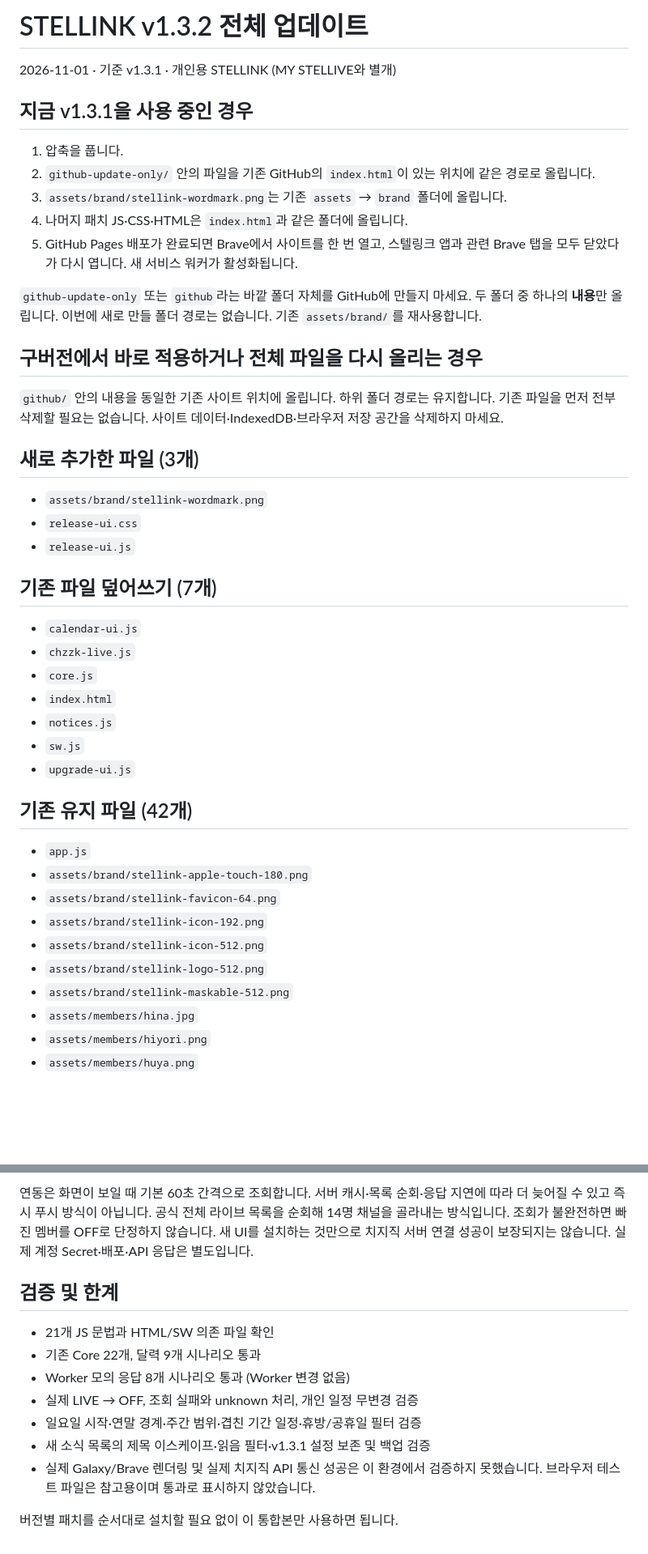
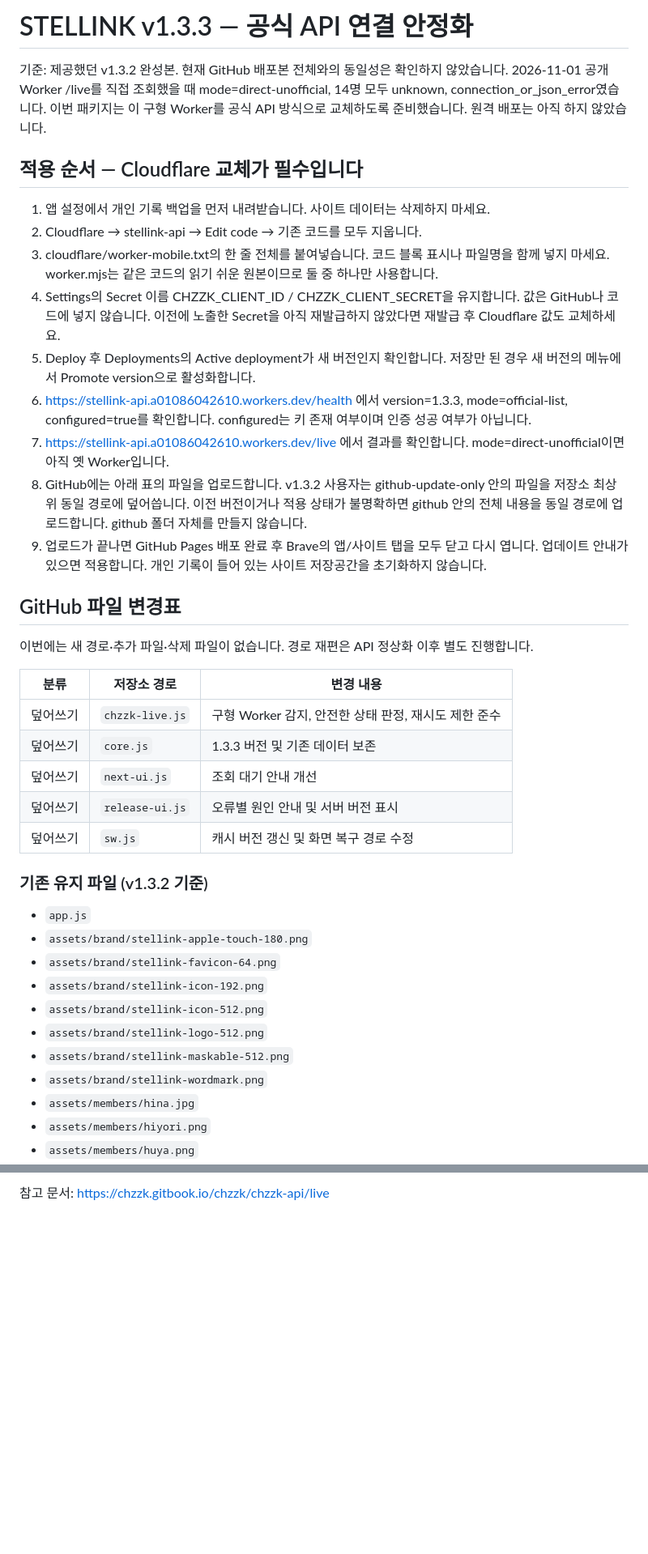
Before and after one commit to MY-STELLIVE/my-stellive.github.io, a Markdown page: README.md, 2 parts joined by grey strips. Shown at 81% size. GitHub-like rendering; blank space fills up the shorter version.

```diff
--- a/README.md
+++ b/README.md
@@ -1,41 +1,31 @@
-# STELLINK v1.3.2 전체 업데이트
+# STELLINK v1.3.3 — 공식 API 연결 안정화
 
-2026-11-01 · 기준 v1.3.1 · 개인용 STELLINK (MY STELLIVE와 별개)
+기준: 제공했던 v1.3.2 완성본. 현재 GitHub 배포본 전체와의 동일성은 확인하지 않았습니다.
+2026-11-01 공개 Worker /live를 직접 조회했을 때 mode=direct-unofficial, 14명 모두 unknown, connection_or_json_error였습니다. 이번 패키지는 이 구형 Worker를 공식 API 방식으로 교체하도록 준비했습니다. 원격 배포는 아직 하지 않았습니다.
 
-## 지금 v1.3.1을 사용 중인 경우
+## 적용 순서 — Cloudflare 교체가 필수입니다
+1. 앱 설정에서 개인 기록 백업을 먼저 내려받습니다. 사이트 데이터는 삭제하지 마세요.
+2. Cloudflare → stellink-api → Edit code → 기존 코드를 모두 지웁니다.
+3. cloudflare/worker-mobile.txt의 한 줄 전체를 붙여넣습니다. 코드 블록 표시나 파일명을 함께 넣지 마세요. worker.mjs는 같은 코드의 읽기 쉬운 원본이므로 둘 중 하나만 사용합니다.
+4. Settings의 Secret 이름 CHZZK_CLIENT_ID / CHZZK_CLIENT_SECRET을 유지합니다. 값은 GitHub나 코드에 넣지 않습니다. 이전에 노출한 Secret을 아직 재발급하지 않았다면 재발급 후 Cloudflare 값도 교체하세요.
+5. Deploy 후 Deployments의 Active deployment가 새 버전인지 확인합니다. 저장만 된 경우 새 버전의 메뉴에서 Promote version으로 활성화합니다.
+6. https://stellink-api.a01086042610.workers.dev/health 에서 version=1.3.3, mode=official-list, configured=true를 확인합니다. configured는 키 존재 여부이며 인증 성공 여부가 아닙니다.
+7. https://stellink-api.a01086042610.workers.dev/live 에서 결과를 확인합니다. mode=direct-unofficial이면 아직 옛 Worker입니다.
+8. GitHub에는 아래 표의 파일을 업로드합니다. v1.3.2 사용자는 github-update-only 안의 파일을 저장소 최상위 동일 경로에 덮어씁니다. 이전 버전이거나 적용 상태가 불명확하면 github 안의 전체 내용을 동일 경로에 업로드합니다. github 폴더 자체를 만들지 않습니다.
+9. 업로드가 끝나면 GitHub Pages 배포 완료 후 Brave의 앱/사이트 탭을 모두 닫고 다시 엽니다. 업데이트 안내가 있으면 적용합니다. 개인 기록이 들어 있는 사이트 저장공간을 초기화하지 않습니다.
 
-1. 압축을 풉니다.
-2. `github-update-only/` 안의 파일을 기존 GitHub의 `index.html`이 있는 위치에 같은 경로로 올립니다.
-3. `assets/brand/stellink-wordmark.png`는 기존 `assets` → `brand` 폴더에 올립니다.
-4. 나머지 패치 JS·CSS·HTML은 `index.html`과 같은 폴더에 올립니다.
-5. GitHub Pages 배포가 완료되면 Brave에서 사이트를 한 번 열고, 스텔링크 앱과 관련 Brave 탭을 모두 닫았다가 다시 엽니다. 새 서비스 워커가 활성화됩니다.
+## GitHub 파일 변경표
+이번에는 새 경로·추가 파일·삭제 파일이 없습니다. 경로 재편은 API 정상화 이후 별도 진행합니다.
 
-`github-update-only` 또는 `github`라는 바깥 폴더 자체를 GitHub에 만들지 마세요. 두 폴더 중 하나의 **내용**만 올립니다.
-이번에 새로 만들 폴더 경로는 없습니다. 기존 `assets/brand/`를 재사용합니다.
+| 분류 | 저장소 경로 | 변경 내용 |
+|---|---|---|
+| 덮어쓰기 | `chzzk-live.js` | 구형 Worker 감지, 안전한 상태 판정, 재시도 제한 준수 |
+| 덮어쓰기 | `core.js` | 1.3.3 버전 및 기존 데이터 보존 |
+| 덮어쓰기 | `next-ui.js` | 조회 대기 안내 개선 |
+| 덮어쓰기 | `release-ui.js` | 오류별 원인 안내 및 서버 버전 표시 |
+| 덮어쓰기 | `sw.js` | 캐시 버전 갱신 및 화면 복구 경로 수정 |
 
-## 구버전에서 바로 적용하거나 전체 파일을 다시 올리는 경우
-
-`github/` 안의 내용을 동일한 기존 사이트 위치에 올립니다. 하위 폴더 경로는 유지합니다.
-기존 파일을 먼저 전부 삭제할 필요는 없습니다. 사이트 데이터·IndexedDB·브라우저 저장 공간을 삭제하지 마세요.
-
-## 새로 추가한 파일 (3개)
-
-- `assets/brand/stellink-wordmark.png`
-- `release-ui.css`
-- `release-ui.js`
-
-## 기존 파일 덮어쓰기 (7개)
-
-- `calendar-ui.js`
-- `chzzk-live.js`
-- `core.js`
-- `index.html`
-- `notices.js`
-- `sw.js`
-- `upgrade-ui.js`
-
-## 기존 유지 파일 (42개)
-
+### 기존 유지 파일 (v1.3.2 기준)
 - `app.js`
 - `assets/brand/stellink-apple-touch-180.png`
 - `assets/brand/stellink-favicon-64.png`
@@ -43,6 +33,7 @@
 - `assets/brand/stellink-icon-512.png`
 - `assets/brand/stellink-logo-512.png`
 - `assets/brand/stellink-maskable-512.png`
+- `assets/brand/stellink-wordmark.png`
 - `assets/members/hina.jpg`
 - `assets/members/hiyori.png`
 - `assets/members/huya.png`
@@ -116,16 +107,2 @@
 
-연동은 화면이 보일 때 기본 60초 간격으로 조회합니다. 서버 캐시·목록 순회·응답 지연에 따라 더 늦어질 수 있고 즉시 푸시 방식이 아닙니다.
-공식 전체 라이브 목록을 순회해 14명 채널을 골라내는 방식입니다. 조회가 불완전하면 빠진 멤버를 OFF로 단정하지 않습니다.
-새 UI를 설치하는 것만으로 치지직 서버 연결 성공이 보장되지는 않습니다. 실제 계정 Secret·배포·API 응답은 별도입니다.
-
-## 검증 및 한계
-
-- 21개 JS 문법과 HTML/SW 의존 파일 확인
-- 기존 Core 22개, 달력 9개 시나리오 통과
-- Worker 모의 응답 8개 시나리오 통과 (Worker 변경 없음)
-- 실제 LIVE → OFF, 조회 실패와 unknown 처리, 개인 일정 무변경 검증
-- 일요일 시작·연말 경계·주간 범위·겹친 기간 일정·휴방/공휴일 필터 검증
-- 새 소식 목록의 제목 이스케이프·읽음 필터·v1.3.1 설정 보존 및 백업 검증
-- 실제 Galaxy/Brave 렌더링 및 실제 치지직 API 통신 성공은 이 환경에서 검증하지 못했습니다. 브라우저 테스트 파일은 참고용이며 통과로 표시하지 않았습니다.
-
-버전별 패치를 순서대로 설치할 필요 없이 이 통합본만 사용하면 됩니다.
+참고 문서: https://chzzk.gitbook.io/chzzk/chzzk-api/live
```
Also changed, not shown: other parts of README.md (+30 -30 lines).
